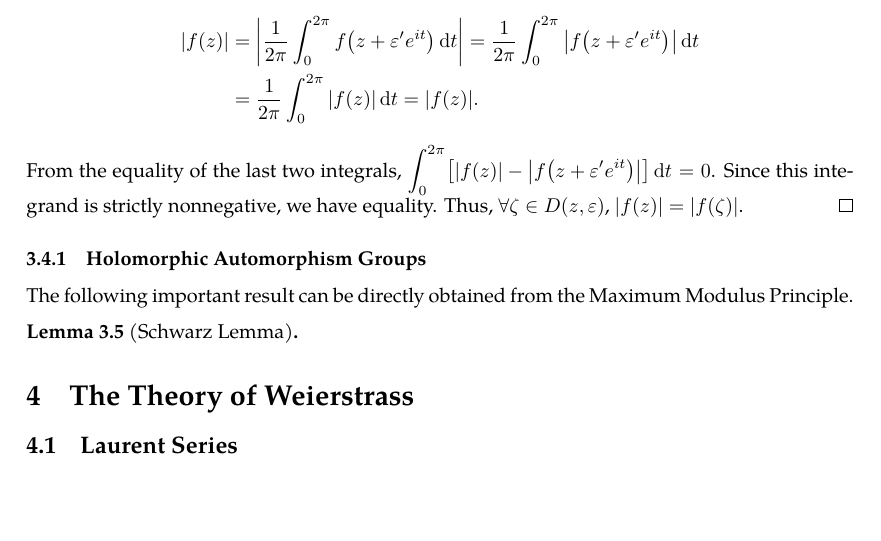
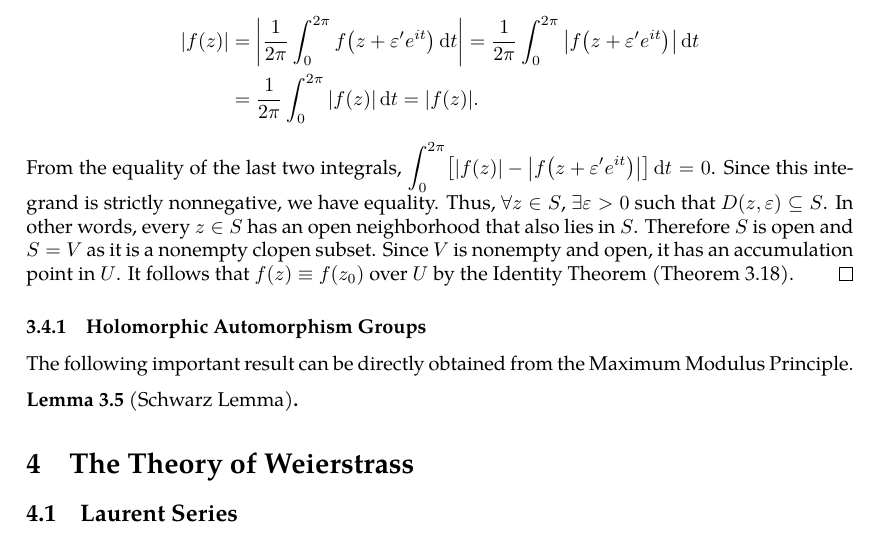
Before and after one commit to slipperking/complex-analysis-latex, a LaTeX document (main.tex): part of page 51 of 52, cut so that both start at the same text, the shorter picture padded with empty space. Compiled offline with pdfLaTeX.

Commit message:
overleaf_to_git (Sun Jun  8 17:41:17 2025 -0700): update main.tex from r9219 to r9237

```diff
--- a/main.tex
+++ b/main.tex
@@ -1278,7 +1278,7 @@ Since the real and imaginary parts of holomorphic functions are harmonic functio
         |f(z)|&=\abs{\frac{1}{2\pi}\int_0^{2\pi}f\paren{z+\varepsilon' e^{it}}\dd{t}}=\frac{1}{2\pi}\int_0^{2\pi}\abs{f\paren{z+\varepsilon'e^{it}}}\dd{t}\\
         &=\frac{1}{2\pi}\int_0^{2\pi}\abs{f(z)}\dd{t}=\abs{f(z)}.
     \end{align*}
-    From the equality of the last two integrals, \(\int_{0}^{2\pi}\brackets{\abs{f(z)}-\abs{f\paren{z+\varepsilon'e^{it}}}}\dd{t}=0\). Since this integrand is strictly nonnegative, we have equality. Thus, \(\forall \zeta\in D(z,\varepsilon)\), \(\abs{f(z)}=\abs{f(\zeta)}\).
+    From the equality of the last two integrals, \(\int_{0}^{2\pi}\brackets{\abs{f(z)}-\abs{f\paren{z+\varepsilon'e^{it}}}}\dd{t}=0\). Since this integrand is strictly nonnegative, we have equality. Thus, \(\forall z\in S\), \(\exists\varepsilon>0\) such that \(D\paren{z,\varepsilon}\subseteq S\). In other words, every \(z\in S\) has an open neighborhood that also lies in \(S\). Therefore \(S\) is open and \(S=V\) as it is a nonempty clopen subset. Since \(V\) is nonempty and open, it has an accumulation point in \(U\). It follows that \(f(z)\equiv f\paren{z_0}\) over \(U\) by the Identity Theorem (\autoref{thm:identity}).
 \end{proof}
 \subsubsection{Holomorphic Automorphism Groups}
 The following important result can be directly obtained from the Maximum Modulus Principle.
```
